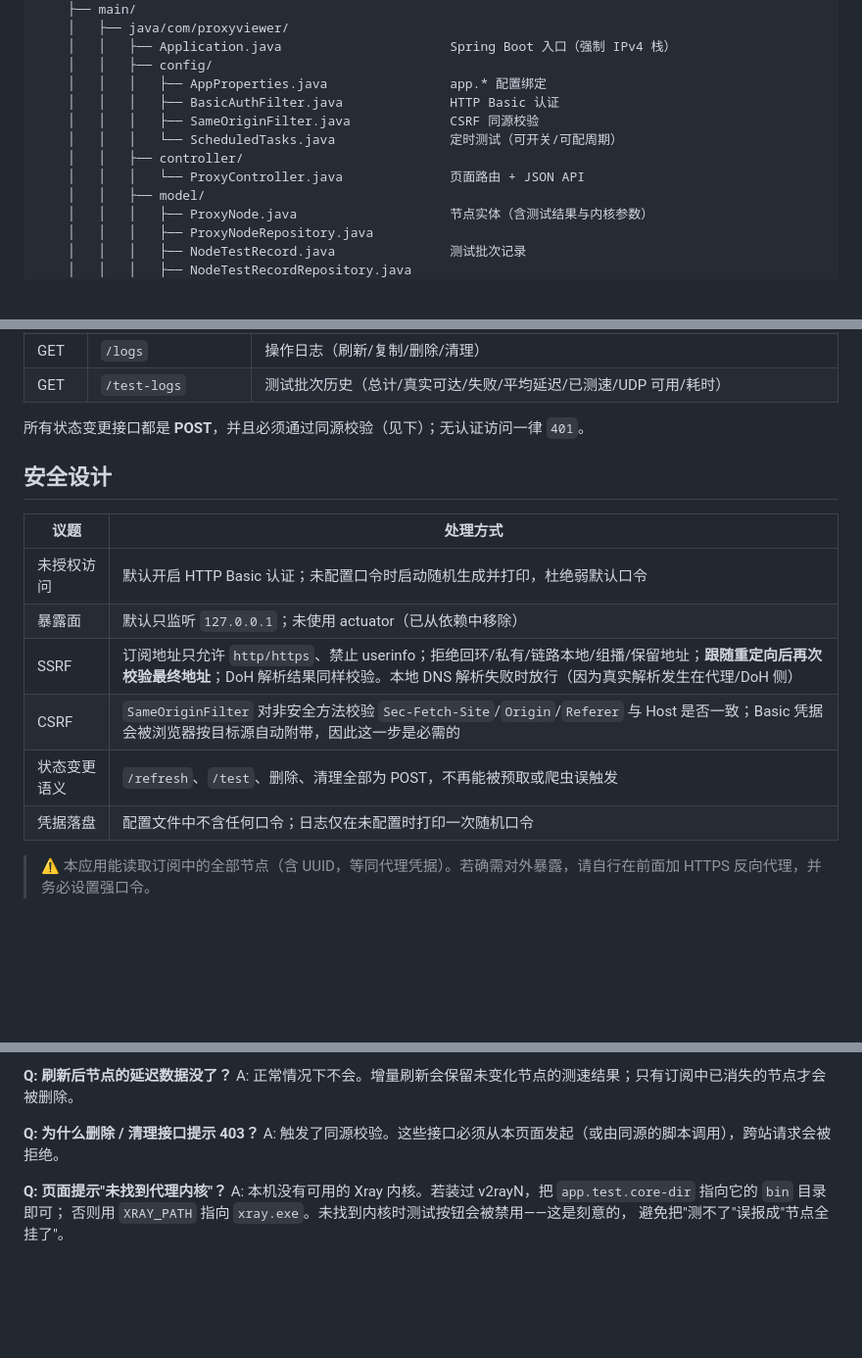
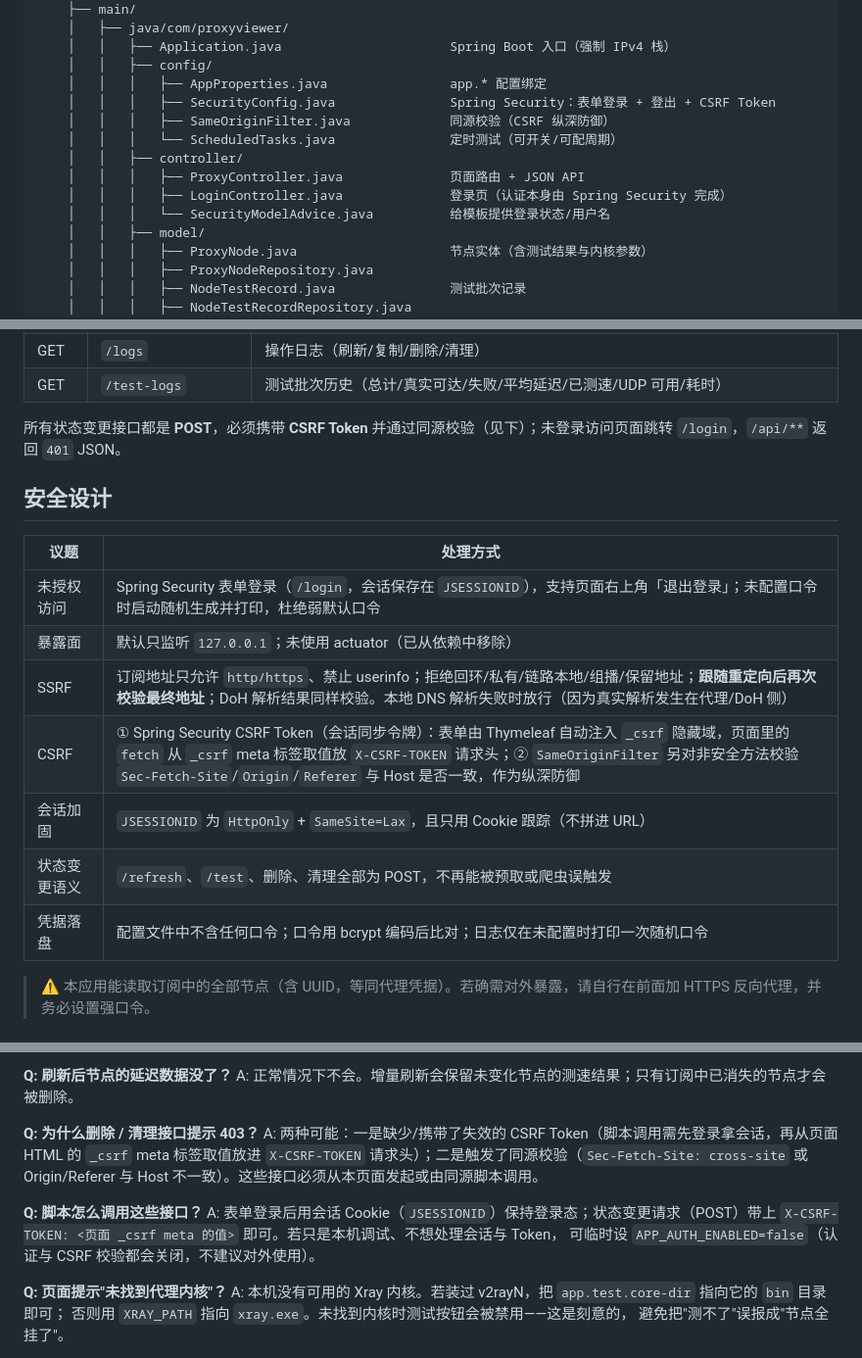
Before and after one commit to qinYong999/proxy-viewer, a Markdown page: README.md, 3 parts joined by grey strips. Shown at 98% size. Drawn GitHub-style; blank space fills up the shorter version.

Commit message:
docs: README 更新认证与 CSRF 说明
- 访问控制改为 Spring Security 表单登录（/login），补充登出、CSRF Token
  与脚本调用方式（X-CSRF-TOKEN 请求头）的说明
- 安全设计表补充会话加固与凭据 bcrypt 编码；FAQ 补充 403 两类原因
- 目录结构与测试清单同步新增 SecurityConfig / LoginController /
  SecurityModelAdvice / login.html / SecurityFlowTest

```diff
--- a/README.md
+++ b/README.md
@@ -63,11 +64,13 @@ proxy-viewer/
     │   │   ├── Application.java                      Spring Boot 入口（强制 IPv4 栈）
     │   │   ├── config/
     │   │   │   ├── AppProperties.java                app.* 配置绑定
-    │   │   │   ├── BasicAuthFilter.java              HTTP Basic 认证
-    │   │   │   ├── SameOriginFilter.java             CSRF 同源校验
+    │   │   │   ├── SecurityConfig.java               Spring Security：表单登录 + 登出 + CSRF Token
+    │   │   │   ├── SameOriginFilter.java             同源校验（CSRF 纵深防御）
     │   │   │   └── ScheduledTasks.java               定时测试（可开关/可配周期）
     │   │   ├── controller/
-    │   │   │   └── ProxyController.java              页面路由 + JSON API
+    │   │   │   ├── ProxyController.java              页面路由 + JSON API
+    │   │   │   ├── LoginController.java              登录页（认证本身由 Spring Security 完成）
+    │   │   │   └── SecurityModelAdvice.java          给模板提供登录状态/用户名
     │   │   ├── model/
     │   │   │   ├── ProxyNode.java                    节点实体（含测试结果与内核参数）
     │   │   │   ├── ProxyNodeRepository.java
@@ -240,18 +245,19 @@ java -jar target/proxy-subscription-viewer-1.0.0.jar
 | GET | `/logs` | 操作日志（刷新/复制/删除/清理） |
 | GET | `/test-logs` | 测试批次历史（总计/真实可达/失败/平均延迟/已测速/UDP 可用/耗时） |
 
-所有状态变更接口都是 **POST**，并且必须通过同源校验（见下）；无认证访问一律 `401`。
+所有状态变更接口都是 **POST**，必须携带 **CSRF Token** 并通过同源校验（见下）；未登录访问页面跳转 `/login`，`/api/**` 返回 `401` JSON。
 
 ## 安全设计
 
 | 议题 | 处理方式 |
 |------|----------|
-| 未授权访问 | 默认开启 HTTP Basic 认证；未配置口令时启动随机生成并打印，杜绝弱默认口令 |
+| 未授权访问 | Spring Security 表单登录（`/login`，会话保存在 `JSESSIONID`），支持页面右上角「退出登录」；未配置口令时启动随机生成并打印，杜绝弱默认口令 |
 | 暴露面 | 默认只监听 `127.0.0.1`；未使用 actuator（已从依赖中移除） |
 | SSRF | 订阅地址只允许 `http/https`、禁止 userinfo；拒绝回环/私有/链路本地/组播/保留地址；**跟随重定向后再次校验最终地址**；DoH 解析结果同样校验。本地 DNS 解析失败时放行（因为真实解析发生在代理/DoH 侧） |
-| CSRF | `SameOriginFilter` 对非安全方法校验 `Sec-Fetch-Site`/`Origin`/`Referer` 与 Host 是否一致；Basic 凭据会被浏览器按目标源自动附带，因此这一步是必需的 |
+| CSRF | ① Spring Security CSRF Token（会话同步令牌）：表单由 Thymeleaf 自动注入 `_csrf` 隐藏域，页面里的 `fetch` 从 `_csrf` meta 标签取值放 `X-CSRF-TOKEN` 请求头；② `SameOriginFilter` 另对非安全方法校验 `Sec-Fetch-Site`/`Origin`/`Referer` 与 Host 是否一致，作为纵深防御 |
+| 会话加固 | `JSESSIONID` 为 `HttpOnly` + `SameSite=Lax`，且只用 Cookie 跟踪（不拼进 URL） |
 | 状态变更语义 | `/refresh`、`/test`、删除、清理全部为 POST，不再能被预取或爬虫误触发 |
-| 凭据落盘 | 配置文件中不含任何口令；日志仅在未配置时打印一次随机口令 |
+| 凭据落盘 | 配置文件中不含任何口令；口令用 bcrypt 编码后比对；日志仅在未配置时打印一次随机口令 |
 
 > ⚠️ 本应用能读取订阅中的全部节点（含 UUID，等同代理凭据）。若确需对外暴露，请自行在前面加 HTTPS 反向代理，并务必设置强口令。
 
@@ -428,7 +435,14 @@ A: 明文 TCP 节点无法做 HTTP 测速，速度列为 `N/A` 属正常；只
 A: 正常情况下不会。增量刷新会保留未变化节点的测速结果；只有订阅中已消失的节点才会被删除。
 
 **Q: 为什么删除 / 清理接口提示 403？**
-A: 触发了同源校验。这些接口必须从本页面发起（或由同源的脚本调用），跨站请求会被拒绝。
+A: 两种可能：一是缺少/携带了失效的 CSRF Token（脚本调用需先登录拿会话，再从页面 HTML 的
+`_csrf` meta 标签取值放进 `X-CSRF-TOKEN` 请求头）；二是触发了同源校验（`Sec-Fetch-Site: cross-site`
+或 Origin/Referer 与 Host 不一致）。这些接口必须从本页面发起或由同源脚本调用。
+
+**Q: 脚本怎么调用这些接口？**
+A: 表单登录后用会话 Cookie（`JSESSIONID`）保持登录态；状态变更请求（POST）带上
+`X-CSRF-TOKEN: <页面 _csrf meta 的值>` 即可。若只是本机调试、不想处理会话与 Token，
+可临时设 `APP_AUTH_ENABLED=false`（认证与 CSRF 校验都会关闭，不建议对外使用）。
 
 **Q: 页面提示"未找到代理内核"？**
 A: 本机没有可用的 Xray 内核。若装过 v2rayN，把 `app.test.core-dir` 指向它的 `bin` 目录即可；
```
Also changed, not shown: other parts of README.md (+9 -5 lines).
